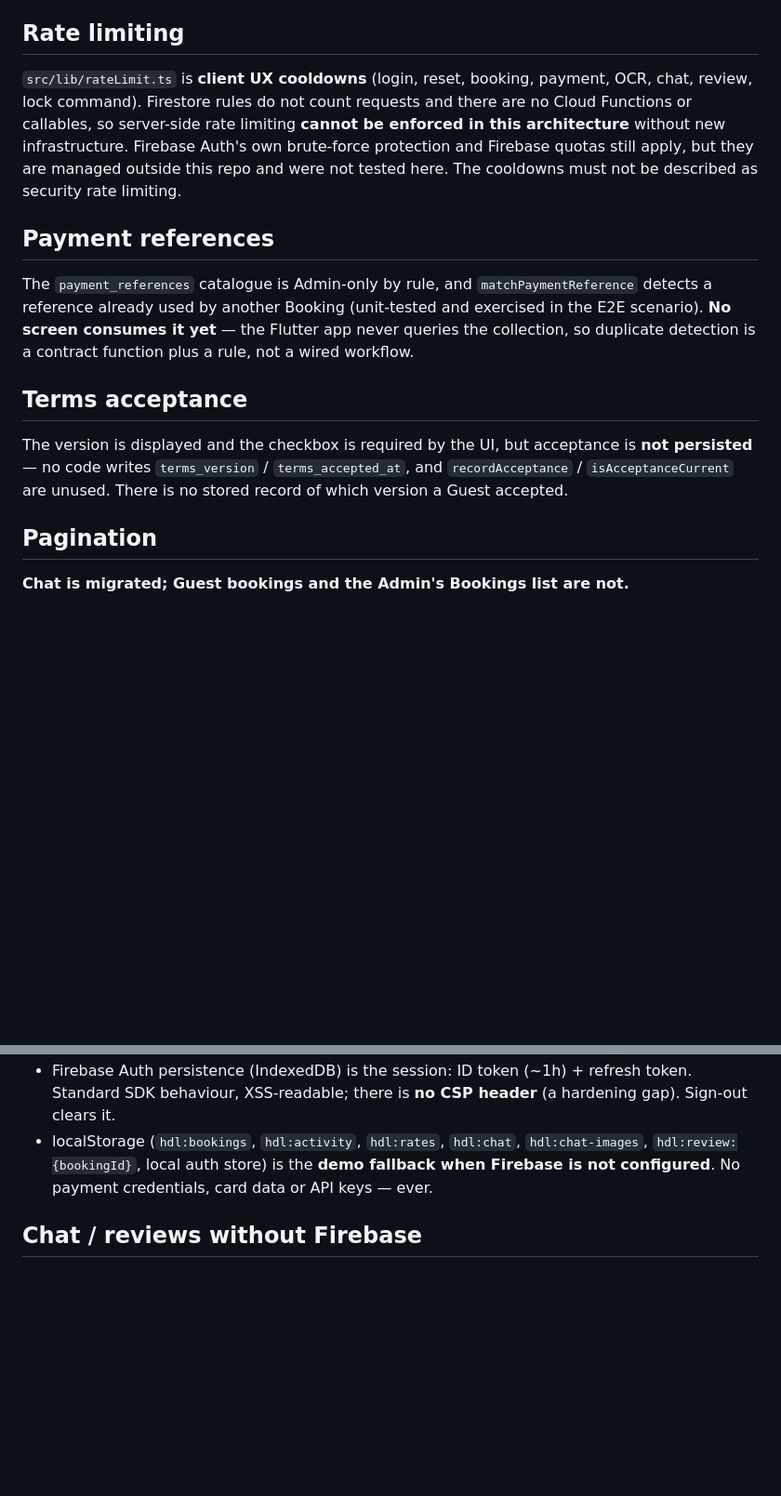
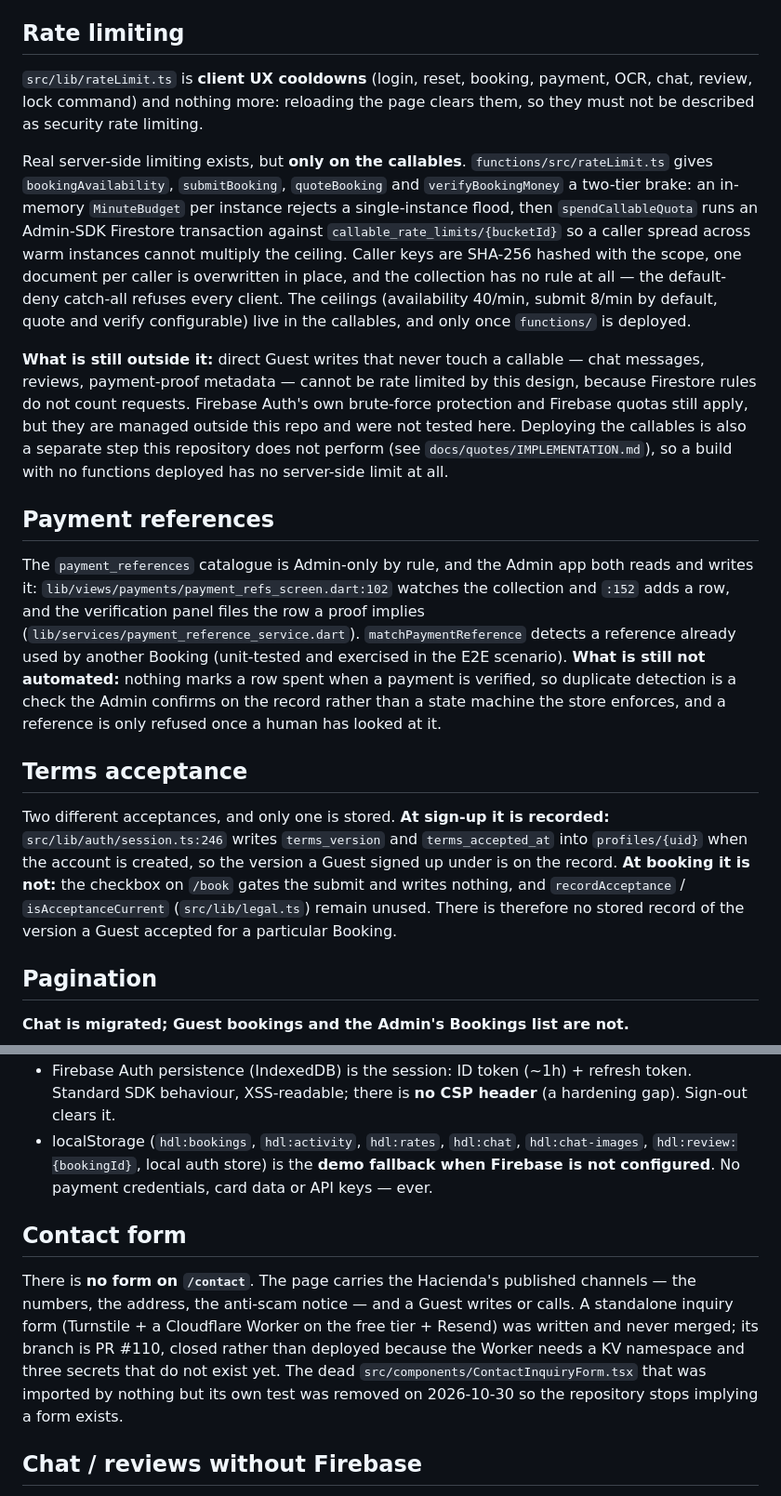
Before and after one commit to JOHN-REY-CARLO-A-GEMAO/hacienda-de-luisana, a Markdown page: docs/LIMITATIONS.md, 2 parts joined by grey strips. Shown at 93% size. Drawn GitHub-style; blank space fills up the shorter version.

Commit message:
docs: reconcile LIMITATIONS with the code it describes
Four claims in docs/LIMITATIONS.md were false as of this commit, and a false
limitation is worse than a known one — it is a sentence a panel can check.

- "there are no Cloud Functions or callables": there are four (bookingAvailability,
  submitBooking, quoteBooking, verifyBookingMoney) and functions/src/rateLimit.ts
  brakes them with an in-memory MinuteBudget plus a Firestore transaction. The
  section now says what is covered (the callables) and what is not (direct Guest
  writes, which rules cannot count), instead of claiming neither exists.
- "the Flutter app never queries payment_references": payment_refs_screen.dart:102
  watches it and :152 writes it. The real gap is narrower — nothing marks a row
  spent automatically — and that is now what it says.
- "terms acceptance is not persisted": sign-up writes terms_version and
  terms_accepted_at to profiles/{uid} (src/lib/auth/session.ts:246). What is not
  stored is the acceptance at booking time, and the section now separates the two.
- "315 assertions": 330, re-run today.

Also reconciled in the same pass, same reason:
- docs/VERIFICATION.md requirement row 3 repeated the terms claim
- docs/README.md listed fl_chart as a dependency in use; it is imported nowhere
  (the Analytics bars are hand-drawn in analytics_screen.dart). firebase_messaging
  and firebase_app_check are also declared-but-unused, now said out loud.
- a new "Contact form" section: /contact has no form, and why (PR #110).

Co-authored-by: arena-agent <297053741+arena-agent@users.noreply.github.com>

```diff
--- a/docs/LIMITATIONS.md
+++ b/docs/LIMITATIONS.md
@@ -37,15 +37,19 @@ and of `robots.txt`. See `docs/RECEIPT_OCR_GUIDE.md`.
 
 ## Rate limiting
 
-`src/lib/rateLimit.ts` is **client UX cooldowns** (login, reset, booking, payment, OCR, chat, review, lock command). Firestore rules do not count requests and there are no Cloud Functions or callables, so server-side rate limiting **cannot be enforced in this architecture** without new infrastructure. Firebase Auth's own brute-force protection and Firebase quotas still apply, but they are managed outside this repo and were not tested here. The cooldowns must not be described as security rate limiting.
+`src/lib/rateLimit.ts` is **client UX cooldowns** (login, reset, booking, payment, OCR, chat, review, lock command) and nothing more: reloading the page clears them, so they must not be described as security rate limiting.
+
+Real server-side limiting exists, but **only on the callables**. `functions/src/rateLimit.ts` gives `bookingAvailability`, `submitBooking`, `quoteBooking` and `verifyBookingMoney` a two-tier brake: an in-memory `MinuteBudget` per instance rejects a single-instance flood, then `spendCallableQuota` runs an Admin-SDK Firestore transaction against `callable_rate_limits/{bucketId}` so a caller spread across warm instances cannot multiply the ceiling. Caller keys are SHA-256 hashed with the scope, one document per caller is overwritten in place, and the collection has no rule at all — the default-deny catch-all refuses every client. The ceilings (availability 40/min, submit 8/min by default, quote and verify configurable) live in the callables, and only once `functions/` is deployed.
+
+**What is still outside it:** direct Guest writes that never touch a callable — chat messages, reviews, payment-proof metadata — cannot be rate limited by this design, because Firestore rules do not count requests. Firebase Auth's own brute-force protection and Firebase quotas still apply, but they are managed outside this repo and were not tested here. Deploying the callables is also a separate step this repository does not perform (see `docs/quotes/IMPLEMENTATION.md`), so a build with no functions deployed has no server-side limit at all.
 
 ## Payment references
 
-The `payment_references` catalogue is Admin-only by rule, and `matchPaymentReference` detects a reference already used by another Booking (unit-tested and exercised in the E2E scenario). **No screen consumes it yet** — the Flutter app never queries the collection, so duplicate detection is a contract function plus a rule, not a wired workflow.
+The `payment_references` catalogue is Admin-only by rule, and the Admin app both reads and writes it: `lib/views/payments/payment_refs_screen.dart:102` watches the collection and `:152` adds a row, and the verification panel files the row a proof implies (`lib/services/payment_reference_service.dart`). `matchPaymentReference` detects a reference already used by another Booking (unit-tested and exercised in the E2E scenario). **What is still not automated:** nothing marks a row spent when a payment is verified, so duplicate detection is a check the Admin confirms on the record rather than a state machine the store enforces, and a reference is only refused once a human has looked at it.
 
 ## Terms acceptance
 
-The version is displayed and the checkbox is required by the UI, but acceptance is **not persisted** — no code writes `terms_version` / `terms_accepted_at`, and `recordAcceptance` / `isAcceptanceCurrent` are unused. There is no stored record of which version a Guest accepted.
+Two different acceptances, and only one is stored. **At sign-up it is recorded:** `src/lib/auth/session.ts:246` writes `terms_version` and `terms_accepted_at` into `profiles/{uid}` when the account is created, so the version a Guest signed up under is on the record. **At booking it is not:** the checkbox on `/book` gates the submit and writes nothing, and `recordAcceptance` / `isAcceptanceCurrent` (`src/lib/legal.ts`) remain unused. There is therefore no stored record of the version a Guest accepted for a particular Booking.
 
 ## Pagination
 
@@ -69,6 +73,15 @@ The version is displayed and the checkbox is required by the UI, but acceptance
 - Hosting caches `**/*.js` and `**/*.css` for a year as `immutable`; Vite's content hashes make that safe. No service worker, no app-shell cache.
 - Firebase Auth persistence (IndexedDB) is the session: ID token (~1h) + refresh token. Standard SDK behaviour, XSS-readable; there is **no CSP header** (a hardening gap). Sign-out clears it.
 - localStorage (`hdl:bookings`, `hdl:activity`, `hdl:rates`, `hdl:chat`, `hdl:chat-images`, `hdl:review:{bookingId}`, local auth store) is the **demo fallback when Firebase is not configured**. No payment credentials, card data or API keys — ever.
+
+## Contact form
+
+There is **no form on `/contact`**. The page carries the Hacienda's published channels — the numbers, the
+address, the anti-scam notice — and a Guest writes or calls. A standalone inquiry form (Turnstile +
+a Cloudflare Worker on the free tier + Resend) was written and never merged; its branch is PR #110,
+closed rather than deployed because the Worker needs a KV namespace and three secrets that do not
+exist yet. The dead `src/components/ContactInquiryForm.tsx` that was imported by nothing but its own
+test was removed on 2026-10-30 so the repository stops implying a form exists.
 
 ## Chat / reviews without Firebase
 
```
Also changed, not shown: other parts of docs/LIMITATIONS.md (+1 -1 lines), docs/README.md (+2 -1 lines), docs/VERIFICATION.md (+1 -1 lines).
